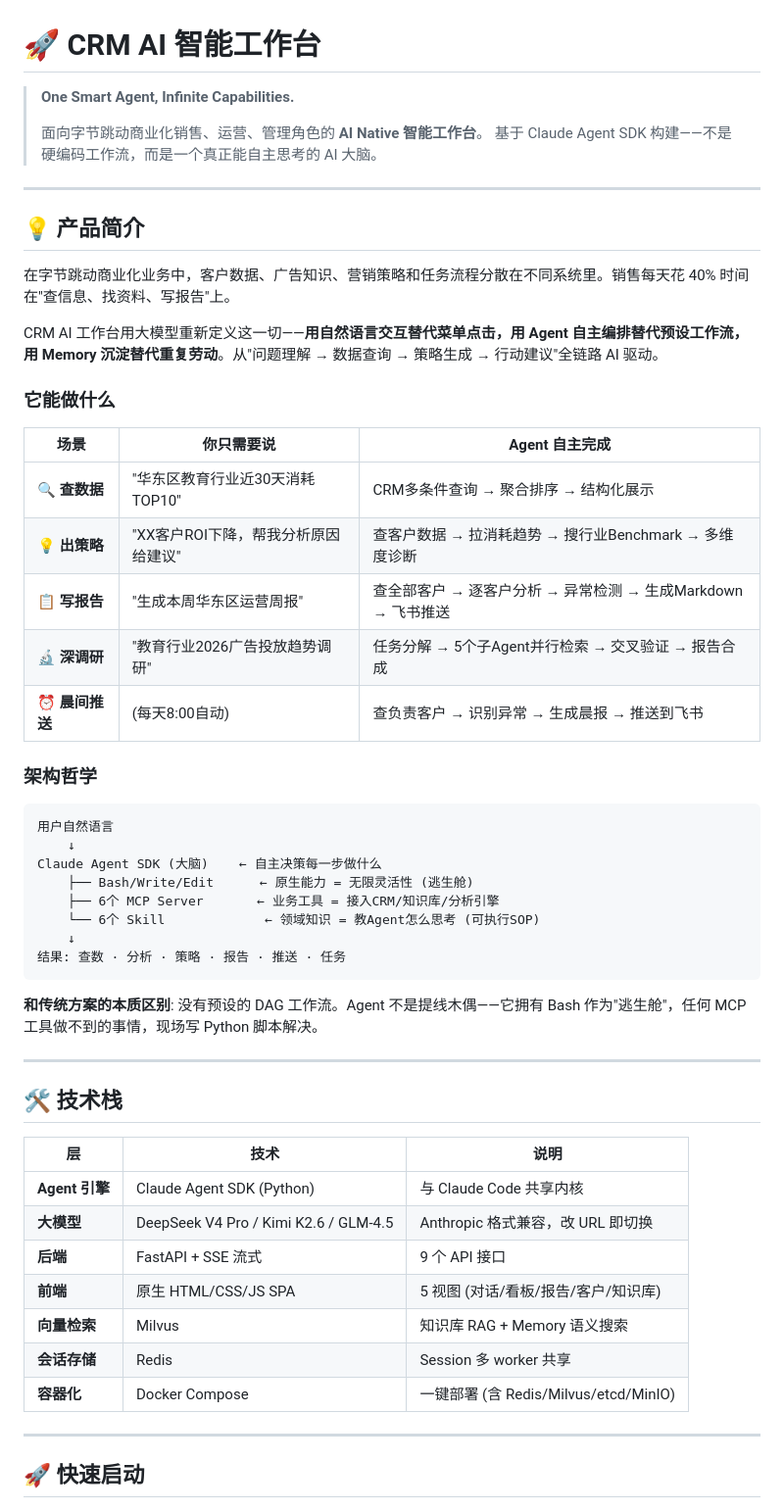
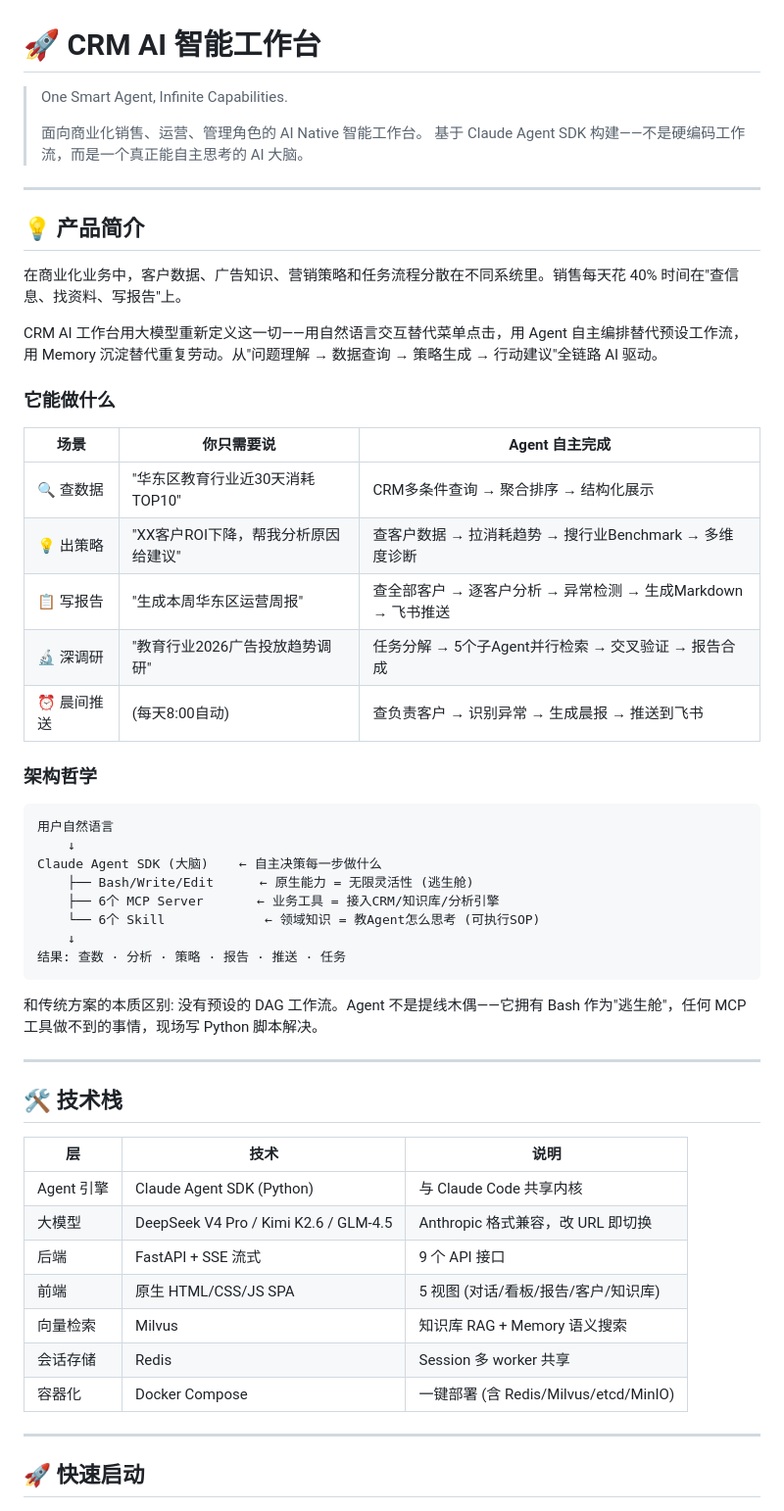
Before and after one commit to monroeclare35/crm-ai-workbench, a Markdown page: README.md, the part around the change. Shown at 98% size. Drawn GitHub-style.

Commit message:
Fix formatting issues in README.md

````diff
--- a/README.md
+++ b/README.md
@@ -1,27 +1,27 @@
 # 🚀 CRM AI 智能工作台
 
-> **One Smart Agent, Infinite Capabilities.**
+> One Smart Agent, Infinite Capabilities.
 >
-> 面向字节跳动商业化销售、运营、管理角色的 **AI Native 智能工作台**。
+> 面向商业化销售、运营、管理角色的 AI Native 智能工作台。
 > 基于 Claude Agent SDK 构建——不是硬编码工作流，而是一个真正能自主思考的 AI 大脑。
 
 ---
 
 ## 💡 产品简介
 
-在字节跳动商业化业务中，客户数据、广告知识、营销策略和任务流程分散在不同系统里。销售每天花 40% 时间在"查信息、找资料、写报告"上。
+在商业化业务中，客户数据、广告知识、营销策略和任务流程分散在不同系统里。销售每天花 40% 时间在"查信息、找资料、写报告"上。
 
-CRM AI 工作台用大模型重新定义这一切——**用自然语言交互替代菜单点击，用 Agent 自主编排替代预设工作流，用 Memory 沉淀替代重复劳动**。从"问题理解 → 数据查询 → 策略生成 → 行动建议"全链路 AI 驱动。
+CRM AI 工作台用大模型重新定义这一切——用自然语言交互替代菜单点击，用 Agent 自主编排替代预设工作流，用 Memory 沉淀替代重复劳动。从"问题理解 → 数据查询 → 策略生成 → 行动建议"全链路 AI 驱动。
 
 ### 它能做什么
 
 | 场景 | 你只需要说 | Agent 自主完成 |
 |------|-----------|---------------|
-| 🔍 **查数据** | "华东区教育行业近30天消耗TOP10" | CRM多条件查询 → 聚合排序 → 结构化展示 |
-| 💡 **出策略** | "XX客户ROI下降，帮我分析原因给建议" | 查客户数据 → 拉消耗趋势 → 搜行业Benchmark → 多维度诊断 |
-| 📋 **写报告** | "生成本周华东区运营周报" | 查全部客户 → 逐客户分析 → 异常检测 → 生成Markdown → 飞书推送 |
-| 🔬 **深调研** | "教育行业2026广告投放趋势调研" | 任务分解 → 5个子Agent并行检索 → 交叉验证 → 报告合成 |
-| ⏰ **晨间推送** | (每天8:00自动) | 查负责客户 → 识别异常 → 生成晨报 → 推送到飞书 |
+| 🔍 查数据 | "华东区教育行业近30天消耗TOP10" | CRM多条件查询 → 聚合排序 → 结构化展示 |
+| 💡 出策略 | "XX客户ROI下降，帮我分析原因给建议" | 查客户数据 → 拉消耗趋势 → 搜行业Benchmark → 多维度诊断 |
+| 📋 写报告 | "生成本周华东区运营周报" | 查全部客户 → 逐客户分析 → 异常检测 → 生成Markdown → 飞书推送 |
+| 🔬 深调研 | "教育行业2026广告投放趋势调研" | 任务分解 → 5个子Agent并行检索 → 交叉验证 → 报告合成 |
+| ⏰ 晨间推送 | (每天8:00自动) | 查负责客户 → 识别异常 → 生成晨报 → 推送到飞书 |
 
 ### 架构哲学
 
@@ -36,7 +36,7 @@ Claude Agent SDK (大脑)    ← 自主决策每一步做什么
 结果: 查数 · 分析 · 策略 · 报告 · 推送 · 任务
 ```
 
-**和传统方案的本质区别**: 没有预设的 DAG 工作流。Agent 不是提线木偶——它拥有 Bash 作为"逃生舱"，任何 MCP 工具做不到的事情，现场写 Python 脚本解决。
+和传统方案的本质区别: 没有预设的 DAG 工作流。Agent 不是提线木偶——它拥有 Bash 作为"逃生舱"，任何 MCP 工具做不到的事情，现场写 Python 脚本解决。
 
 ---
 
@@ -44,13 +44,13 @@ Claude Agent SDK (大脑)    ← 自主决策每一步做什么
 
 | 层 | 技术 | 说明 |
 |---|------|------|
-| **Agent 引擎** | Claude Agent SDK (Python) | 与 Claude Code 共享内核 |
-| **大模型** | DeepSeek V4 Pro / Kimi K2.6 / GLM-4.5 | Anthropic 格式兼容，改 URL 即切换 |
-| **后端** | FastAPI + SSE 流式 | 9 个 API 接口 |
-| **前端** | 原生 HTML/CSS/JS SPA | 5 视图 (对话/看板/报告/客户/知识库) |
-| **向量检索** | Milvus | 知识库 RAG + Memory 语义搜索 |
-| **会话存储** | Redis | Session 多 worker 共享 |
-| **容器化** | Docker Compose | 一键部署 (含 Redis/Milvus/etcd/MinIO) |
+| Agent 引擎 | Claude Agent SDK (Python) | 与 Claude Code 共享内核 |
+| 大模型 | DeepSeek V4 Pro / Kimi K2.6 / GLM-4.5 | Anthropic 格式兼容，改 URL 即切换 |
+| 后端 | FastAPI + SSE 流式 | 9 个 API 接口 |
+| 前端 | 原生 HTML/CSS/JS SPA | 5 视图 (对话/看板/报告/客户/知识库) |
+| 向量检索 | Milvus | 知识库 RAG + Memory 语义搜索 |
+| 会话存储 | Redis | Session 多 worker 共享 |
+| 容器化 | Docker Compose | 一键部署 (含 Redis/Milvus/etcd/MinIO) |
 
 ---
 
````
